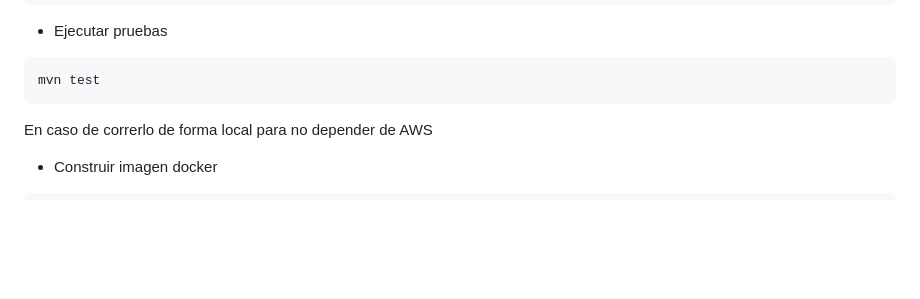
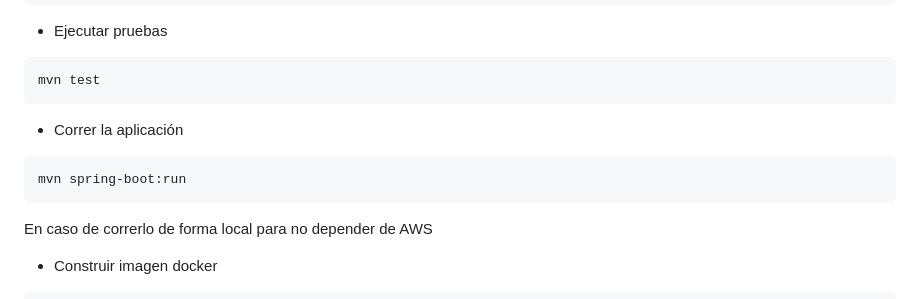
Before and after one commit to RulosS290/AREP, a Markdown page: README.md, the part around the change. Drawn GitHub-style; blank space fills up the shorter version.

````diff
--- a/README.md
+++ b/README.md
@@ -70,6 +70,11 @@ mvn compile
 ```bash
 mvn test
 ```
+* Correr la aplicación
+```bash
+mvn spring-boot:run
+```
+
 
 En caso de correrlo de forma local para no depender de AWS
 
````
